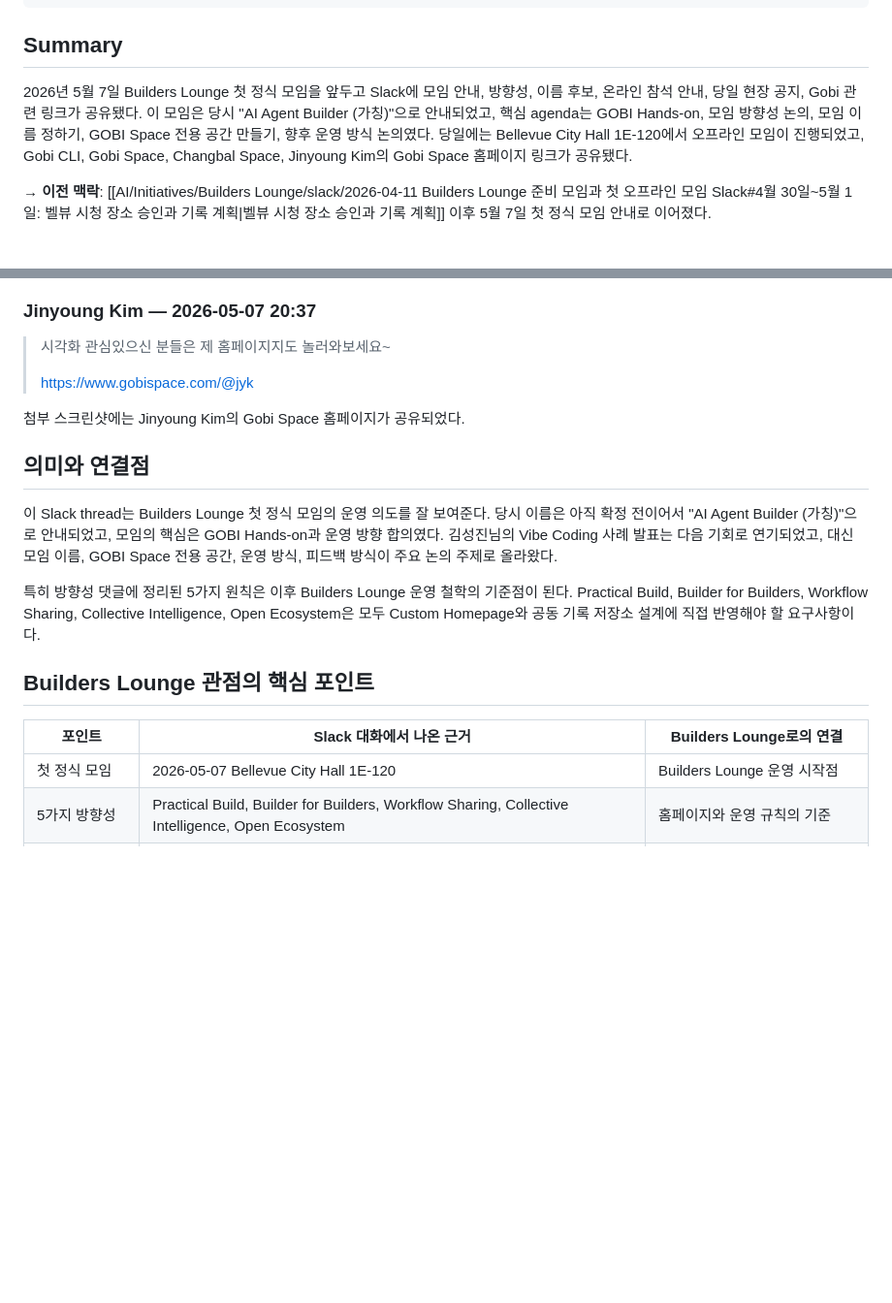
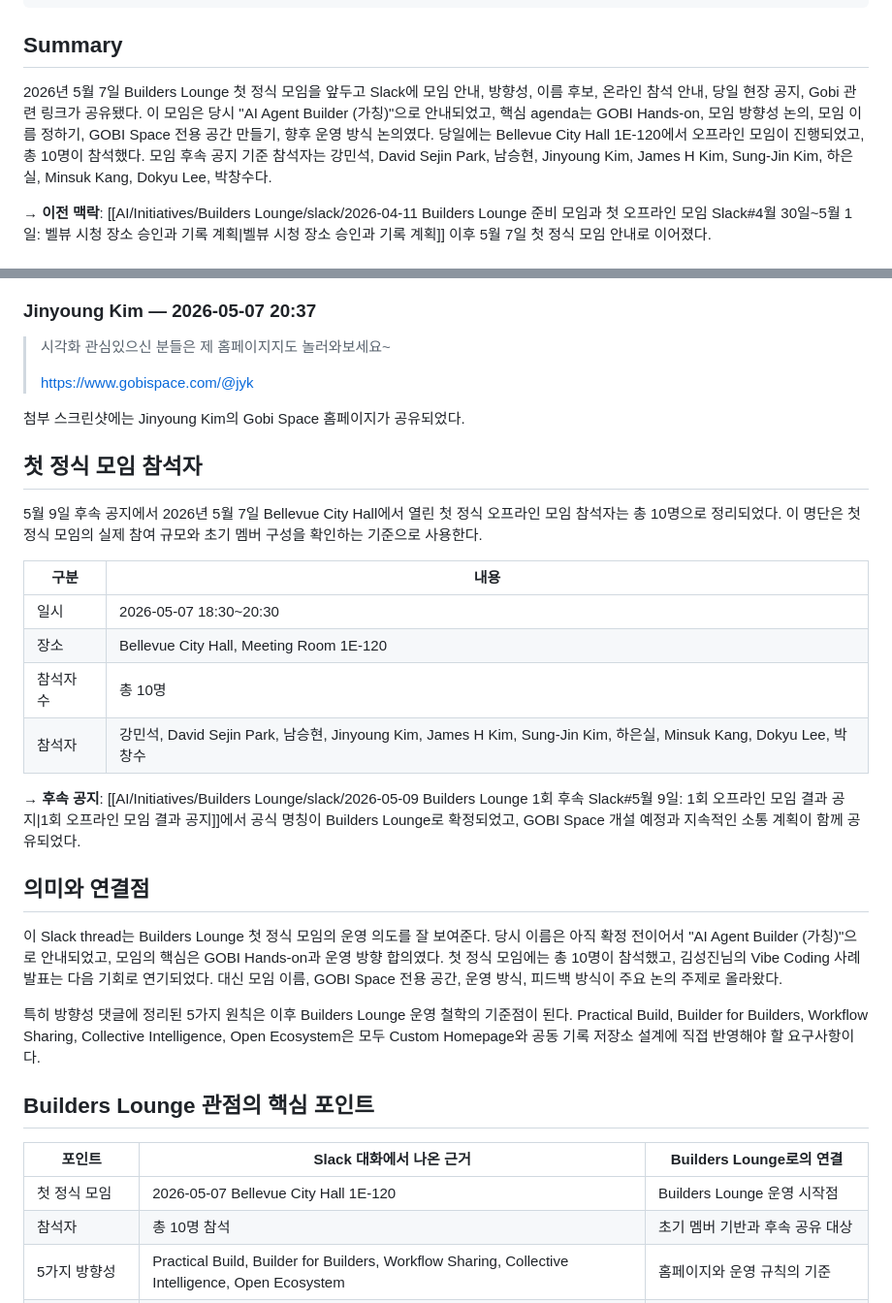
Before and after one commit to solkit70/builders-lounge-personal-notes, a Markdown page: slack/2026-05-07 Builders Lounge 첫 정식 모임 Slack.md, 2 parts joined by grey strips. Shown at 97% size. Drawn GitHub-style; blank space fills up the shorter version.

Commit message:
Fix first meeting attendance records

```diff
--- a/slack/2026-05-07 Builders Lounge 첫 정식 모임 Slack.md
+++ b/slack/2026-05-07 Builders Lounge 첫 정식 모임 Slack.md
@@ -18,7 +18,7 @@ tags:
 
 ## Summary
 
-2026년 5월 7일 Builders Lounge 첫 정식 모임을 앞두고 Slack에 모임 안내, 방향성, 이름 후보, 온라인 참석 안내, 당일 현장 공지, Gobi 관련 링크가 공유됐다. 이 모임은 당시 "AI Agent Builder (가칭)"으로 안내되었고, 핵심 agenda는 GOBI Hands-on, 모임 방향성 논의, 모임 이름 정하기, GOBI Space 전용 공간 만들기, 향후 운영 방식 논의였다. 당일에는 Bellevue City Hall 1E-120에서 오프라인 모임이 진행되었고, Gobi CLI, Gobi Space, Changbal Space, Jinyoung Kim의 Gobi Space 홈페이지 링크가 공유됐다.
+2026년 5월 7일 Builders Lounge 첫 정식 모임을 앞두고 Slack에 모임 안내, 방향성, 이름 후보, 온라인 참석 안내, 당일 현장 공지, Gobi 관련 링크가 공유됐다. 이 모임은 당시 "AI Agent Builder (가칭)"으로 안내되었고, 핵심 agenda는 GOBI Hands-on, 모임 방향성 논의, 모임 이름 정하기, GOBI Space 전용 공간 만들기, 향후 운영 방식 논의였다. 당일에는 Bellevue City Hall 1E-120에서 오프라인 모임이 진행되었고, 총 10명이 참석했다. 모임 후속 공지 기준 참석자는 강민석, David Sejin Park, 남승현, Jinyoung Kim, James H Kim, Sung-Jin Kim, 하은실, Minsuk Kang, Dokyu Lee, 박창수다.
 
 → **이전 맥락**: [[AI/Initiatives/Builders Lounge/slack/2026-04-11 Builders Lounge 준비 모임과 첫 오프라인 모임 Slack#4월 30일~5월 1일: 벨뷰 시청 장소 승인과 기록 계획|벨뷰 시청 장소 승인과 기록 계획]] 이후 5월 7일 첫 정식 모임 안내로 이어졌다.
 
@@ -225,9 +225,22 @@ tags:
 
 첨부 스크린샷에는 Jinyoung Kim의 Gobi Space 홈페이지가 공유되었다.
 
+## 첫 정식 모임 참석자
+
+5월 9일 후속 공지에서 2026년 5월 7일 Bellevue City Hall에서 열린 첫 정식 오프라인 모임 참석자는 총 10명으로 정리되었다. 이 명단은 첫 정식 모임의 실제 참여 규모와 초기 멤버 구성을 확인하는 기준으로 사용한다.
+
+| 구분 | 내용 |
+| ---- | ---- |
+| 일시 | 2026-05-07 18:30~20:30 |
+| 장소 | Bellevue City Hall, Meeting Room 1E-120 |
+| 참석자 수 | 총 10명 |
+| 참석자 | 강민석, David Sejin Park, 남승현, Jinyoung Kim, James H Kim, Sung-Jin Kim, 하은실, Minsuk Kang, Dokyu Lee, 박창수 |
+
+→ **후속 공지**: [[AI/Initiatives/Builders Lounge/slack/2026-05-09 Builders Lounge 1회 후속 Slack#5월 9일: 1회 오프라인 모임 결과 공지|1회 오프라인 모임 결과 공지]]에서 공식 명칭이 Builders Lounge로 확정되었고, GOBI Space 개설 예정과 지속적인 소통 계획이 함께 공유되었다.
+
 ## 의미와 연결점
 
-이 Slack thread는 Builders Lounge 첫 정식 모임의 운영 의도를 잘 보여준다. 당시 이름은 아직 확정 전이어서 "AI Agent Builder (가칭)"으로 안내되었고, 모임의 핵심은 GOBI Hands-on과 운영 방향 합의였다. 김성진님의 Vibe Coding 사례 발표는 다음 기회로 연기되었고, 대신 모임 이름, GOBI Space 전용 공간, 운영 방식, 피드백 방식이 주요 논의 주제로 올라왔다.
+이 Slack thread는 Builders Lounge 첫 정식 모임의 운영 의도를 잘 보여준다. 당시 이름은 아직 확정 전이어서 "AI Agent Builder (가칭)"으로 안내되었고, 모임의 핵심은 GOBI Hands-on과 운영 방향 합의였다. 첫 정식 모임에는 총 10명이 참석했고, 김성진님의 Vibe Coding 사례 발표는 다음 기회로 연기되었다. 대신 모임 이름, GOBI Space 전용 공간, 운영 방식, 피드백 방식이 주요 논의 주제로 올라왔다.
 
 특히 방향성 댓글에 정리된 5가지 원칙은 이후 Builders Lounge 운영 철학의 기준점이 된다. Practical Build, Builder for Builders, Workflow Sharing, Collective Intelligence, Open Ecosystem은 모두 Custom Homepage와 공동 기록 저장소 설계에 직접 반영해야 할 요구사항이다.
 
@@ -236,6 +249,7 @@ tags:
 | 포인트 | Slack 대화에서 나온 근거 | Builders Lounge로의 연결 |
 | ------ | ----------------------- | ------------------------ |
 | 첫 정식 모임 | 2026-05-07 Bellevue City Hall 1E-120 | Builders Lounge 운영 시작점 |
+| 참석자 | 총 10명 참석 | 초기 멤버 기반과 후속 공유 대상 |
 | 5가지 방향성 | Practical Build, Builder for Builders, Workflow Sharing, Collective Intelligence, Open Ecosystem | 홈페이지와 운영 규칙의 기준 |
 | 첫 번째 고객 | Builder for Builders 원칙 | Product Feedback / Review Template |
 | GOBI Hands-on | Gobi CLI, Gobi Space, Changbal Space 링크 공유 | 공동 지식 축적 인프라 |
```
Also changed, not shown: slack/2026-05-09 Builders Lounge 1회 후속 Slack.md (+1 -1 lines).
